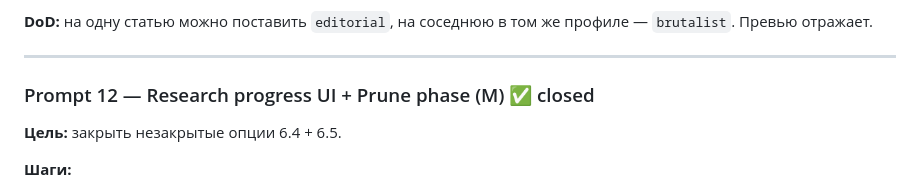
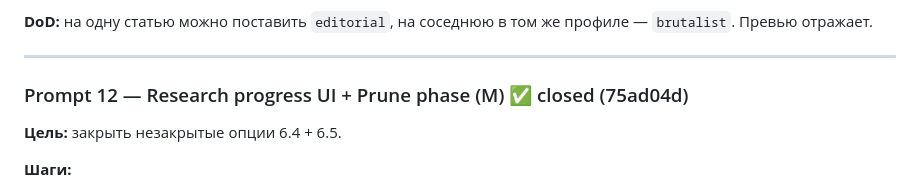
Before and after one commit to Relmen19/seo_generator, a Markdown page: plan_of_great_articles.md, the part around the change. Rendered like a GitHub page.

Commit message:
plan: mark P12 closed (75ad04d)

```diff
--- a/plan_of_great_articles.md
+++ b/plan_of_great_articles.md
@@ -251,7 +251,7 @@ $content = is_string($block['content']) ? json_decode($block['content'], true) :
 
 ---
 
-### Prompt 12 — Research progress UI + Prune phase (M) ✅ closed
+### Prompt 12 — Research progress UI + Prune phase (M) ✅ closed (75ad04d)
 
 **Цель:** закрыть незакрытые опции 6.4 + 6.5.
 
```
